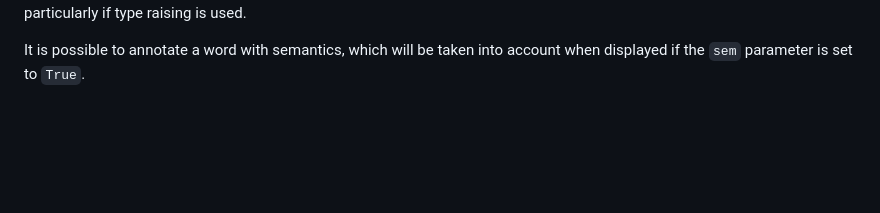
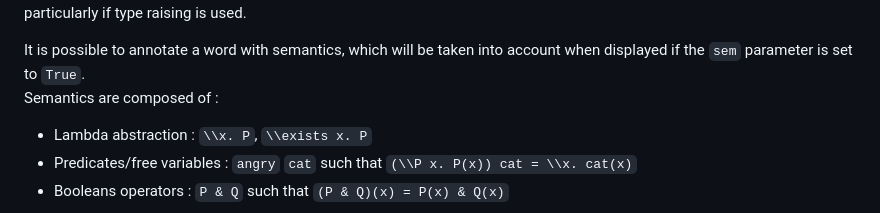
Before and after one commit to abelloun/cyk, a Markdown page: README.md, the part around the change. GitHub-like rendering; blank space fills up the shorter version.

Commit message:
Specifying semantics operators

```diff
--- a/README.md
+++ b/README.md
@@ -48,6 +48,11 @@ Our implementation allows application and combination rules, and it is also poss
 The CKY algorithm has been adapted for CCG to efficiently parse sentences and provide syntactic and semantic analysis. When constructing the parsing trees, we keep track of the ancestors of each judgement, and reconstruct them at the end using backpointing. This is useful because several different derivations can lead to the same type in one node of the tree, particularly if type raising is used.
 
 It is possible to annotate a word with semantics, which will be taken into account when displayed if the `sem` parameter is set to `True`.\
+Semantics are composed of :
+- Lambda abstraction : `\\x. P`, `\\exists x. P`
+- Predicates/free variables : `angry` `cat` such that `(\\P x. P(x)) cat = \\x. cat(x)`
+- Booleans operators : `P & Q` such that `(P & Q)(x) = P(x) & Q(x)`
+
 ![Derivation example of the sentence 'The cat sleeps calmly'.](/image/derivexamplesem.png "Derivation example of the sentence 'The cat sleeps calmly'.")
 
 ***
```
